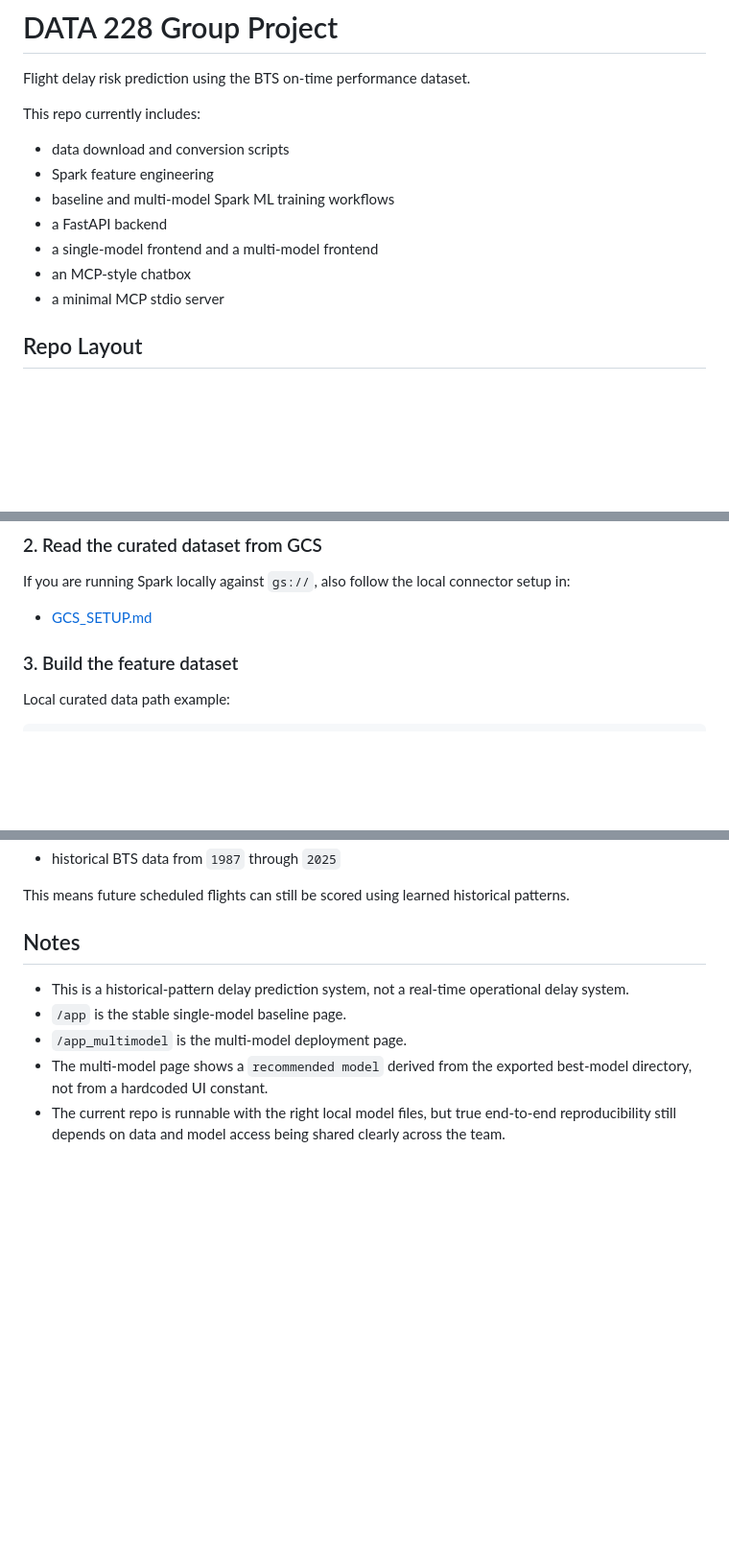
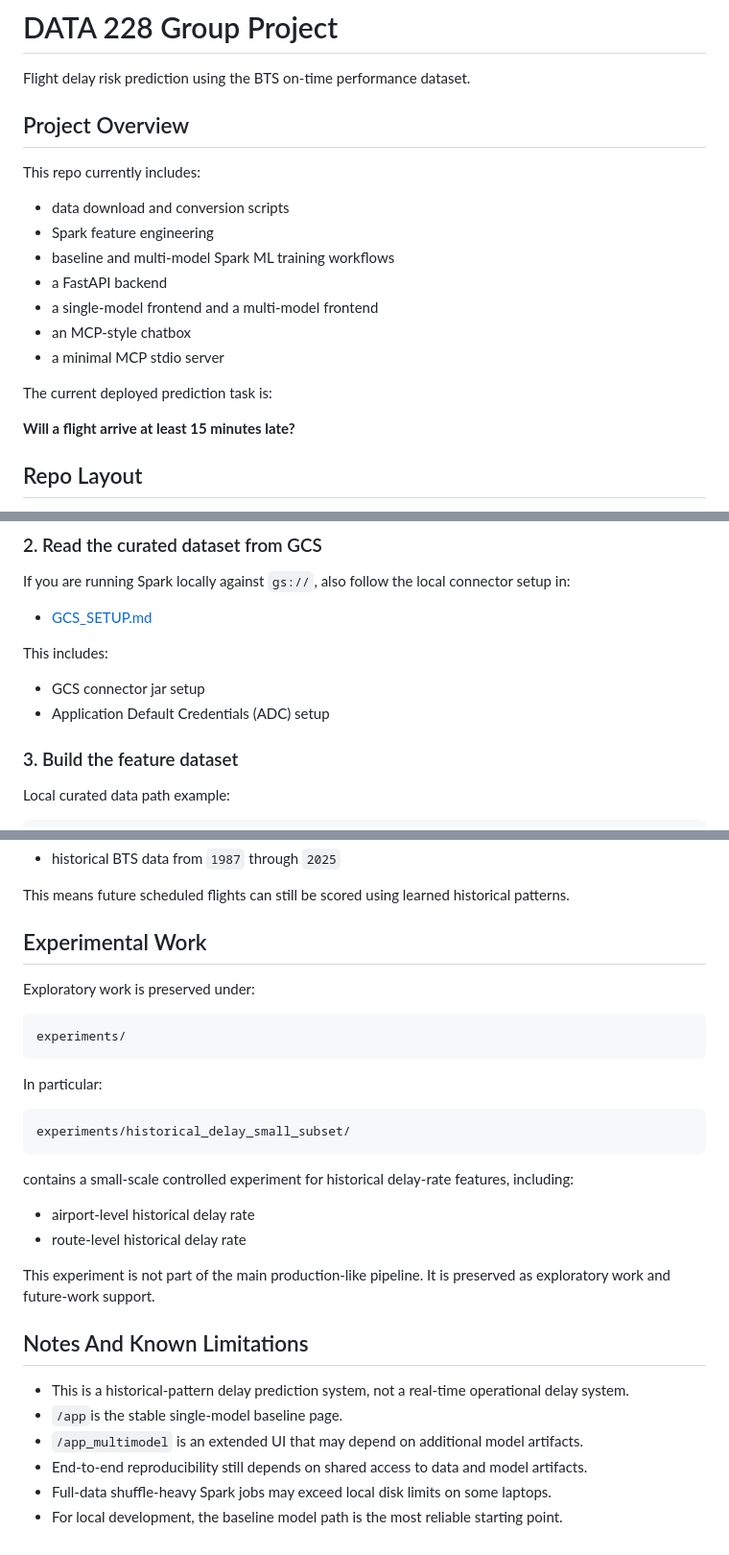
Before and after one commit to Ashley96yy/DATA228_GroupProject, a Markdown page: README.md, 3 parts joined by grey strips. Shown at 96% size. GitHub-like rendering; blank space fills up the shorter version.

Commit message:
Improve README for reproducibility and project structure

````diff
--- a/README.md
+++ b/README.md
@@ -1,6 +1,9 @@
 # DATA 228 Group Project
 
 Flight delay risk prediction using the BTS on-time performance dataset.
+
+
+## Project Overview
 
 This repo currently includes:
 
@@ -11,6 +14,10 @@ This repo currently includes:
 - a single-model frontend and a multi-model frontend
 - an MCP-style chatbox
 - a minimal MCP stdio server
+
+The current deployed prediction task is:
+
+**Will a flight arrive at least 15 minutes late?**
 
 ## Repo Layout
 
@@ -179,6 +187,11 @@ If you are running Spark locally against `gs://`, also follow the local connecto
 
 - [GCS_SETUP.md](/Users/dingyuyao/Documents/SJSU/Spring2026/DATA228/GroupProject/GCS_SETUP.md)
 
+This includes:
+
+- GCS connector jar setup
+- Application Default Credentials (ADC) setup
+
 ### 3. Build the feature dataset
 
 Local curated data path example:
@@ -298,10 +314,29 @@ Training coverage:
 
 This means future scheduled flights can still be scored using learned historical patterns.
 
-## Notes
+## Experimental Work
 
-- This is a historical-pattern delay prediction system, not a real-time operational delay system.
-- `/app` is the stable single-model baseline page.
-- `/app_multimodel` is the multi-model deployment page.
-- The multi-model page shows a `recommended model` derived from the exported best-model directory, not from a hardcoded UI constant.
-- The current repo is runnable with the right local model files, but true end-to-end reproducibility still depends on data and model access being shared clearly across the team.
+Exploratory work is preserved under:
+```text
+experiments/
+```
+In particular:
+
+```text
+experiments/historical_delay_small_subset/
+```
+contains a small-scale controlled experiment for historical delay-rate features, including:
+
+* airport-level historical delay rate
+* route-level historical delay rate
+
+This experiment is not part of the main production-like pipeline. It is preserved as exploratory work and future-work support.
+
+## Notes And Known Limitations
+
+* This is a historical-pattern delay prediction system, not a real-time operational delay system.
+* `/app`is the stable single-model baseline page.
+* `/app_multimodel`  is an extended UI that may depend on additional model artifacts.
+* End-to-end reproducibility still depends on shared access to data and model artifacts.
+* Full-data shuffle-heavy Spark jobs may exceed local disk limits on some laptops.
+* For local development, the baseline model path is the most reliable starting point.
````
Also changed, not shown: other parts of README.md (+6 -2 lines).
